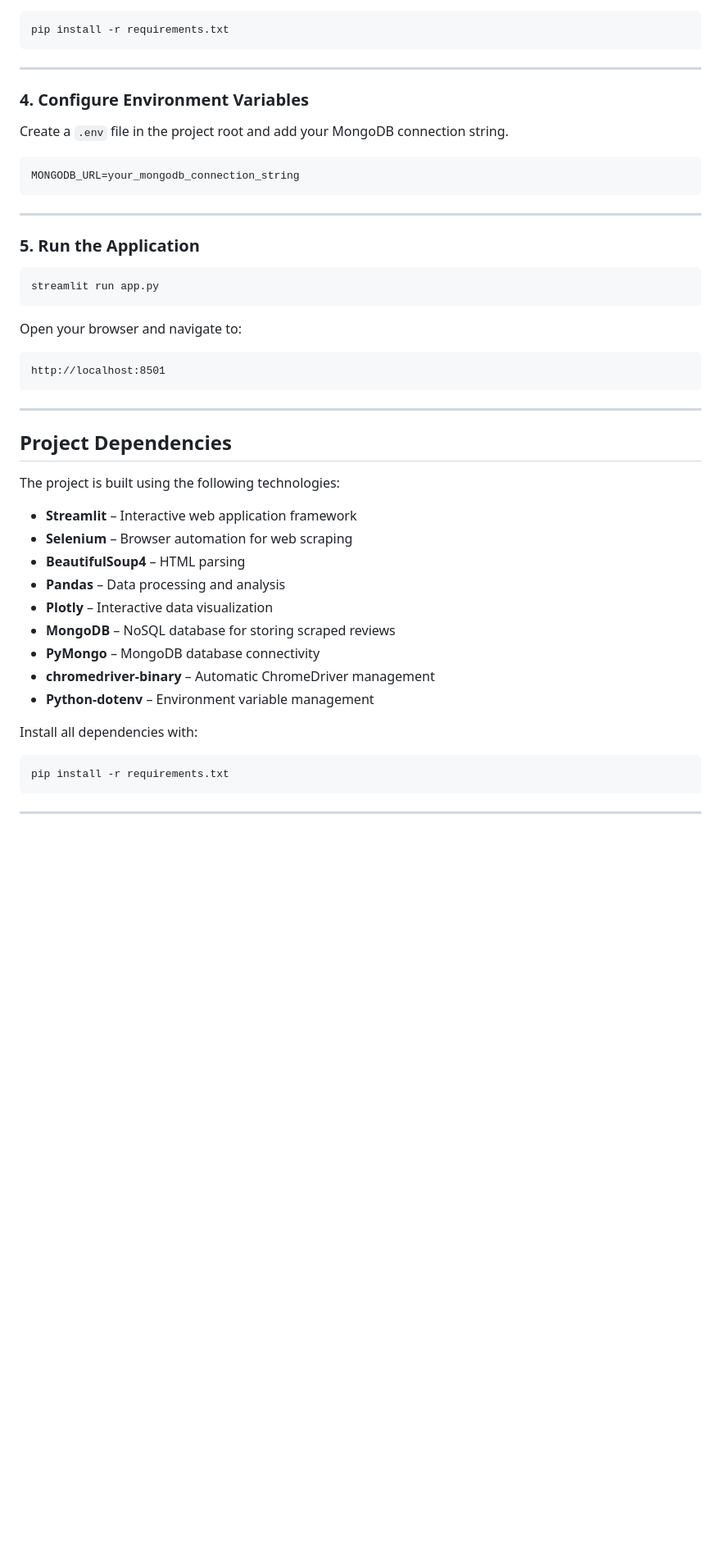
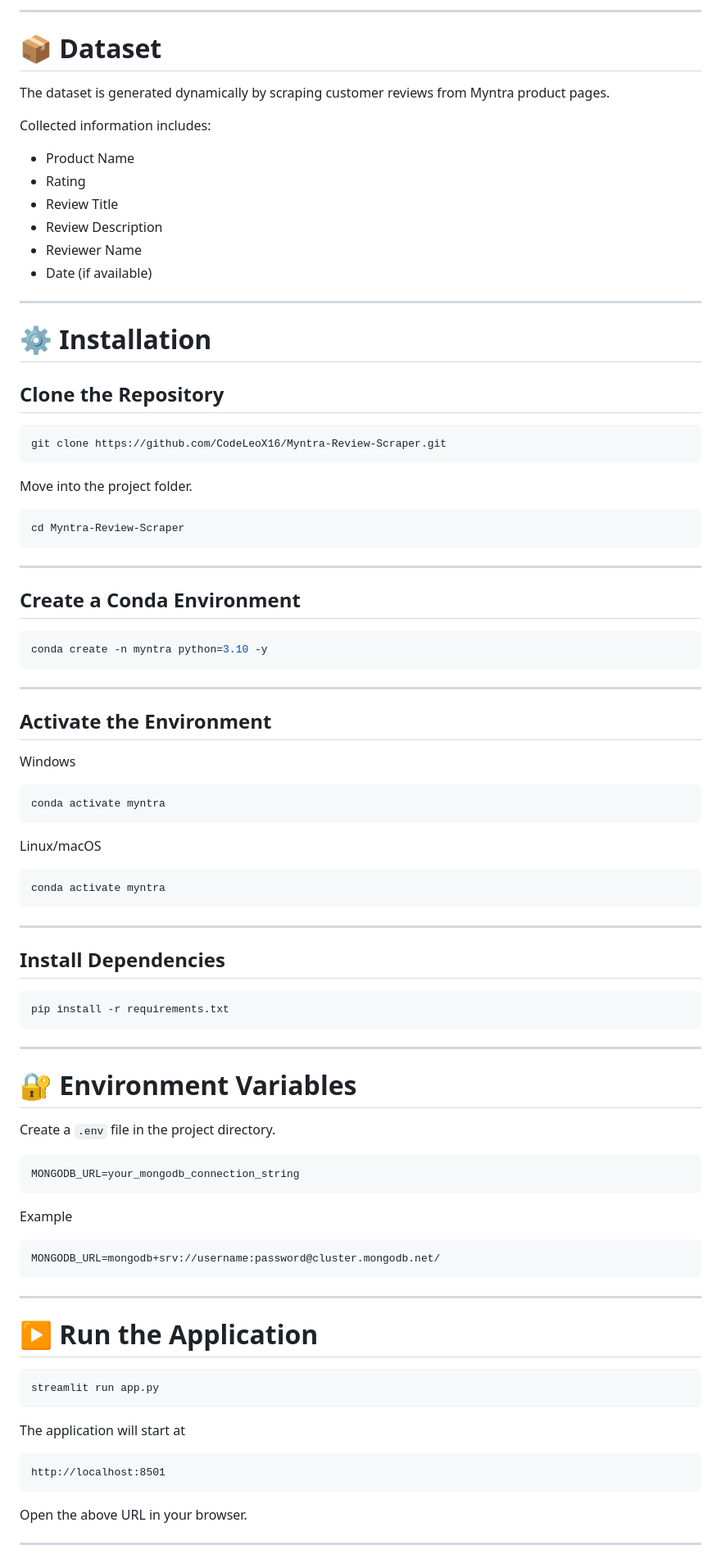
Before and after one commit to CodeLeoX16/Myntra-Review-Scrapper, a Markdown page: README.md, the part around one of its changes. Shown at 82% size. GitHub-like rendering; blank space fills up the shorter version.

````diff
--- a/README.md
+++ b/README.md
@@ -53,3 +165,61 @@ source activate ./env
+---
+
+# 📦 Dataset
+
+The dataset is generated dynamically by scraping customer reviews from Myntra product pages.
+
+Collected information includes:
+
+- Product Name
+- Rating
+- Review Title
+- Review Description
+- Reviewer Name
+- Date (if available)
+
+---
+
+# ⚙️ Installation
+
+## Clone the Repository
+
+```bash
+git clone https://github.com/CodeLeoX16/Myntra-Review-Scraper.git
+```
+
+Move into the project folder.
+
+```bash
+cd Myntra-Review-Scraper
+```
+
+---
+
+## Create a Conda Environment
+
+```bash
+conda create -n myntra python=3.10 -y
+```
+
+---
+
+## Activate the Environment
+
+Windows
+
+```bash
+conda activate myntra
+```
+
+Linux/macOS
+
+```bash
+conda activate myntra
+```
+
+---
+
+## Install Dependencies
 
 ```bash
 pip install -r requirements.txt
@@ -57,49 +227,35 @@ pip install -r requirements.txt
 
 ---
 
-### 4. Configure Environment Variables
+# 🔐 Environment Variables
 
-Create a `.env` file in the project root and add your MongoDB connection string.
+Create a `.env` file in the project directory.
 
 ```env
 MONGODB_URL=your_mongodb_connection_string
 ```
 
+Example
+
+```env
+MONGODB_URL=mongodb+srv://username:password@cluster.mongodb.net/
+```
+
 ---
 
-### 5. Run the Application
+# ▶️ Run the Application
 
 ```bash
 streamlit run app.py
 ```
 
-Open your browser and navigate to:
+The application will start at
 
 ```
 http://localhost:8501
 ```
 
----
-
-## Project Dependencies
-
-The project is built using the following technologies:
-
-- **Streamlit** – Interactive web application framework
-- **Selenium** – Browser automation for web scraping
-- **BeautifulSoup4** – HTML parsing
-- **Pandas** – Data processing and analysis
-- **Plotly** – Interactive data visualization
-- **MongoDB** – NoSQL database for storing scraped reviews
-- **PyMongo** – MongoDB database connectivity
-- **chromedriver-binary** – Automatic ChromeDriver management
-- **Python-dotenv** – Environment variable management
-
-Install all dependencies with:
-
-```bash
-pip install -r requirements.txt
-```
+Open the above URL in your browser.
 
 ---
 
````
Also changed, not shown: other parts of README.md (+253 -44 lines).
